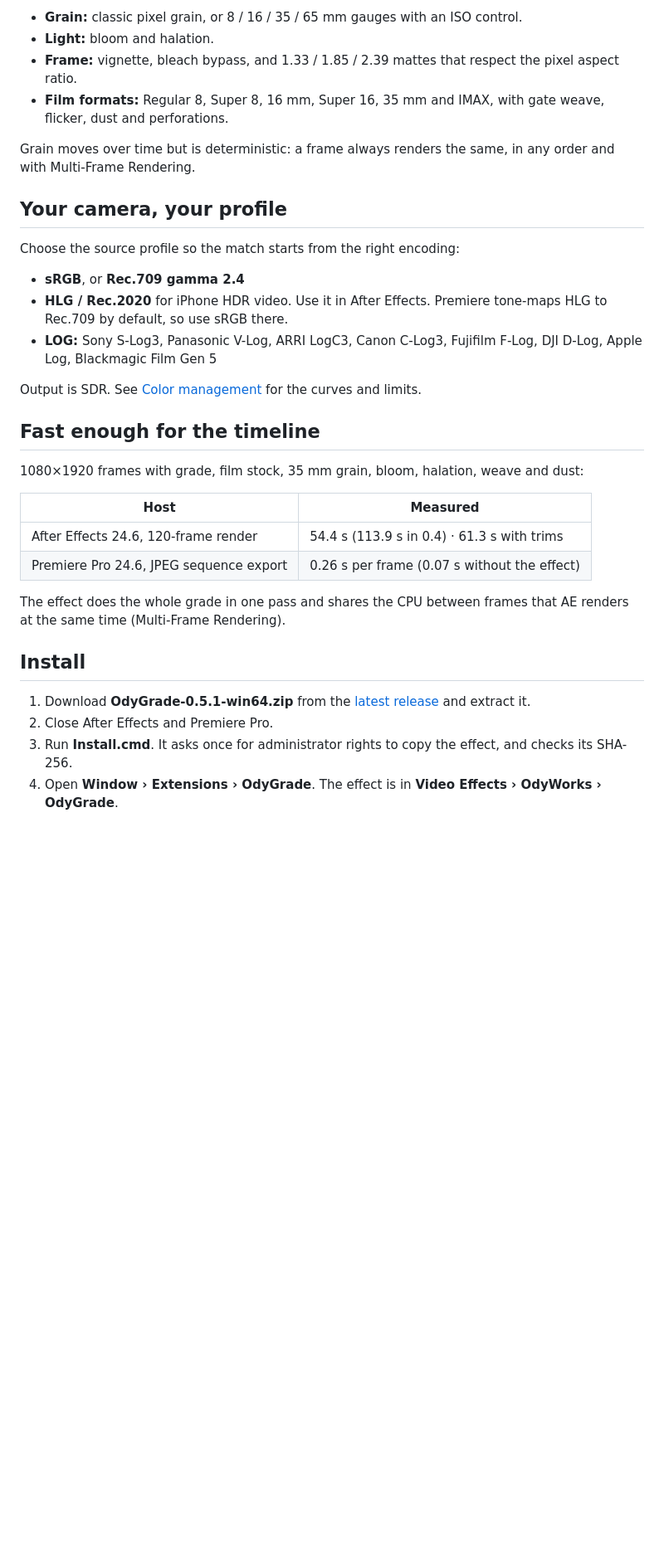
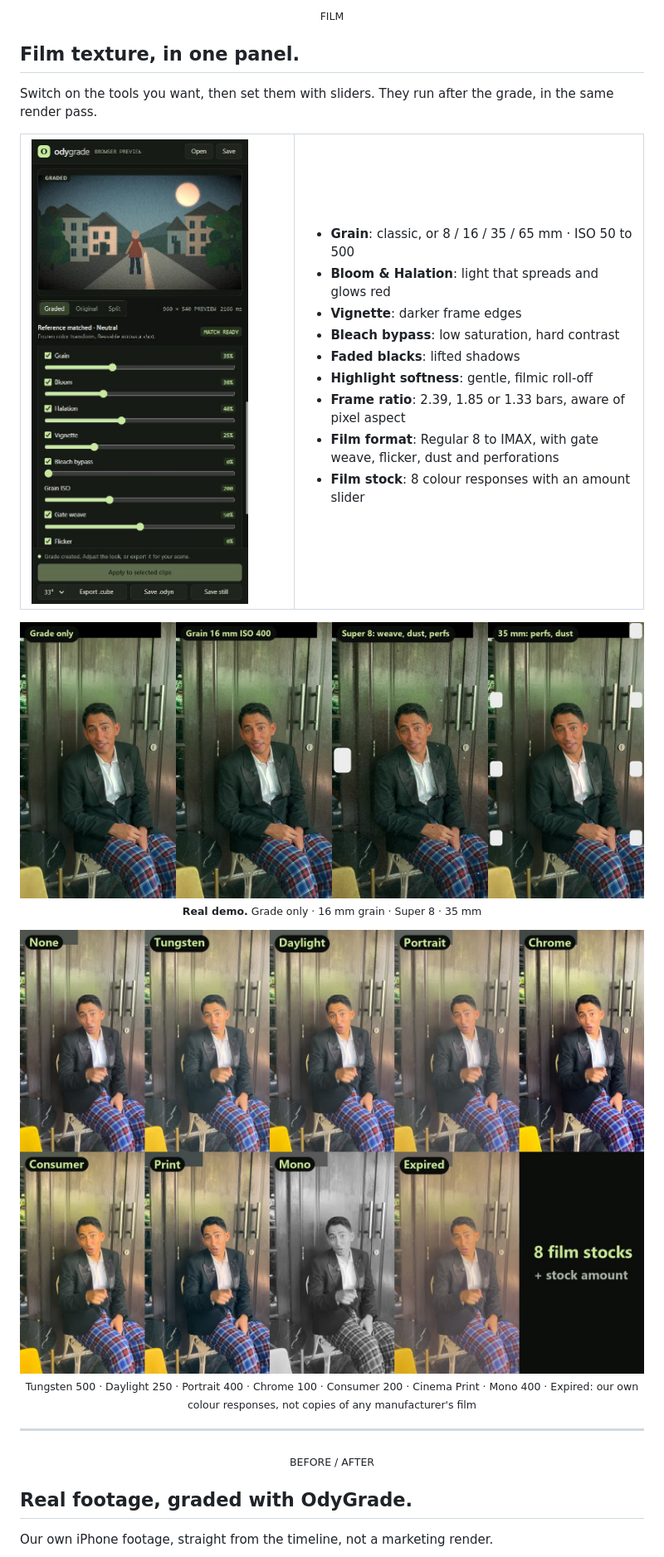
Before and after one commit to jordylf/OdyGrade, a Markdown page: README.md, the part around one of its changes. Shown at 83% size. Drawn GitHub-style; pictures changed too: docs/images/panel-film.jpg (added); blank space fills up the shorter version.

Commit message:
README as a product page: hero, 4-step workflow, real demos, film tools, panel, FAQ
Co-Authored-By: Claude Opus 5.5 <noreply@anthropic.com>

```diff
--- a/README.md
+++ b/README.md
@@ -31,36 +31,38 @@ Tungsten, Daylight, Portrait, Chrome, Consumer, Print, Mono and Expired, blended
 
-- **Grain:** classic pixel grain, or 8 / 16 / 35 / 65 mm gauges with an ISO control.
-- **Light:** bloom and halation.
-- **Frame:** vignette, bleach bypass, and 1.33 / 1.85 / 2.39 mattes that respect the pixel aspect ratio.
-- **Film formats:** Regular 8, Super 8, 16 mm, Super 16, 35 mm and IMAX, with gate weave, flicker, dust and perforations.
+<p align="center"><sub>FILM</sub></p>
 
-Grain moves over time but is deterministic: a frame always renders the same, in any order and with Multi-Frame Rendering.
+## Film texture, in one panel.
 
-## Your camera, your profile
+Switch on the tools you want, then set them with sliders. They run after the grade, in the same render pass.
 
-Choose the source profile so the match starts from the right encoding:
+<table>
+<tr>
+<td width="44%"><img src="docs/images/panel-film.jpg" alt="Film controls in the OdyGrade panel: grain, bloom, halation, vignette, bleach bypass, grain ISO and gate weave."></td>
+<td>
 
-- **sRGB**, or **Rec.709 gamma 2.4**
-- **HLG / Rec.2020** for iPhone HDR video. Use it in After Effects. Premiere tone-maps HLG to Rec.709 by default, so use sRGB there.
-- **LOG:** Sony S-Log3, Panasonic V-Log, ARRI LogC3, Canon C-Log3, Fujifilm F-Log, DJI D-Log, Apple Log, Blackmagic Film Gen 5
+- **Grain**: classic, or 8 / 16 / 35 / 65 mm · ISO 50 to 500
+- **Bloom & Halation**: light that spreads and glows red
+- **Vignette**: darker frame edges
+- **Bleach bypass**: low saturation, hard contrast
+- **Faded blacks**: lifted shadows
+- **Highlight softness**: gentle, filmic roll-off
+- **Frame ratio**: 2.39, 1.85 or 1.33 bars, aware of pixel aspect
+- **Film format**: Regular 8 to IMAX, with gate weave, flicker, dust and perforations
+- **Film stock**: 8 colour responses with an amount slider
 
-Output is SDR. See [Color management](docs/COLOR-MANAGEMENT.md) for the curves and limits.
+</td>
+</tr>
+</table>
 
-## Fast enough for the timeline
+<p align="center"><img src="docs/images/film.jpg" width="100%" alt="Grade only, 16 mm grain at ISO 400, Super 8 with gate weave, dust and perforations, and 35 mm with perforations and dust."><br><sub><b>Real demo.</b> Grade only · 16 mm grain · Super 8 · 35 mm</sub></p>
 
-1080×1920 frames with grade, film stock, 35 mm grain, bloom, halation, weave and dust:
+<p align="center"><img src="docs/images/stocks.jpg" width="100%" alt="The same frame through each film stock: none, tungsten, daylight, portrait, chrome, consumer, print, mono and expired."><br><sub>Tungsten 500 · Daylight 250 · Portrait 400 · Chrome 100 · Consumer 200 · Cinema Print · Mono 400 · Expired: our own colour responses, not copies of any manufacturer's film</sub></p>
 
-| Host | Measured |
-| --- | --- |
-| After Effects 24.6, 120-frame render | 54.4 s (113.9 s in 0.4) · 61.3 s with trims |
-| Premiere Pro 24.6, JPEG sequence export | 0.26 s per frame (0.07 s without the effect) |
+---
 
-The effect does the whole grade in one pass and shares the CPU between frames that AE renders at the same time (Multi-Frame Rendering).
+<p align="center"><sub>BEFORE / AFTER</sub></p>
 
-## Install
+## Real footage, graded with OdyGrade.
 
-1. Download **OdyGrade-0.5.1-win64.zip** from the [latest release](https://github.com/jordylf/OdyGrade/releases/latest) and extract it.
-2. Close After Effects and Premiere Pro.
-3. Run **Install.cmd**. It asks once for administrator rights to copy the effect, and checks its SHA-256.
-4. Open **Window › Extensions › OdyGrade**. The effect is in **Video Effects › OdyWorks › OdyGrade**.
+Our own iPhone footage, straight from the timeline, not a marketing render.
 
```
Also changed, not shown: other parts of README.md (+107 -27 lines), docs/images/hero.jpg (added), docs/images/match.jpg (added).
